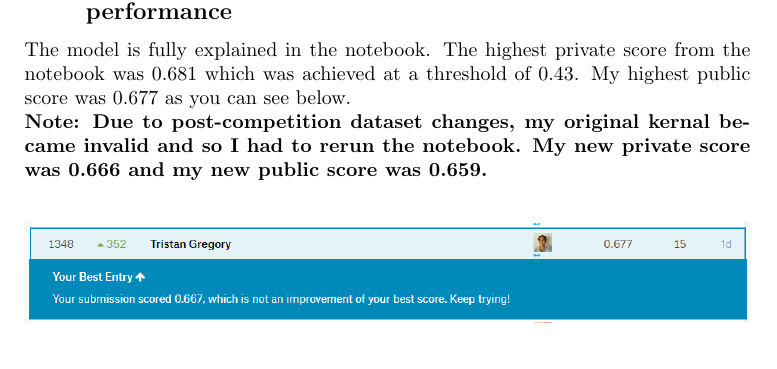
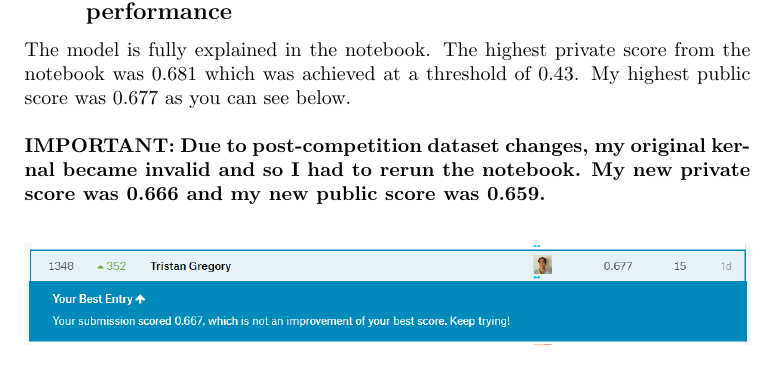
Before and after one commit to tgregory98/Quora-insincere-questions, a LaTeX document (Report/Report.tex): part of page 3 of 4, cut so that both start at the same text. Compiled offline with pdfLaTeX.

Commit message:
Report updates

```diff
--- a/Report/Report.tex
+++ b/Report/Report.tex
@@ -48,9 +48,9 @@ I actually tried building a Naive Bayes model for faster runtime however it was
 \section{Implementation}
 \subsection{The model and its in-sample, out-of-sample (leaderboard) performance}
 
-The model is fully explained in the notebook. The highest private score from the notebook was 0.681 which was achieved at a threshold of 0.43. My highest public score was 0.677 as you can see below.
+The model is fully explained in the notebook. The highest private score from the notebook was 0.681 which was achieved at a threshold of 0.43. My highest public score was 0.677 as you can see below.\\
 
-\textbf{Note: Due to post-competition dataset changes, my original kernal became invalid and so I had to rerun the notebook. My new private score was 0.666 and my new public score was 0.659.}
+\textbf{IMPORTANT: Due to post-competition dataset changes, my original kernal became invalid and so I had to rerun the notebook. My new private score was 0.666 and my new public score was 0.659.}
 
 \begin{center}
 \includegraphics[width=12.8cm]{leaderboard.png}
```
Also changed, not shown: Report/Report.pdf, 2 other files.
